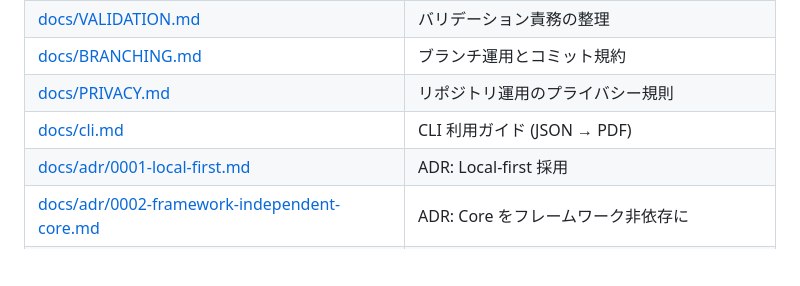
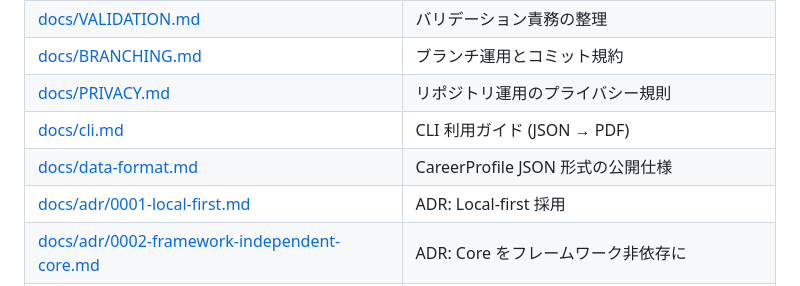
Before and after one commit to toshtag/jcd-editor, a Markdown page: README.md, the part around the change. Rendered like a GitHub page; blank space fills up the shorter version.

```diff
--- a/README.md
+++ b/README.md
@@ -59,6 +59,7 @@ UI フレームワークの世代交代はプロダクトの寿命より短い
 | [docs/BRANCHING.md](docs/BRANCHING.md) | ブランチ運用とコミット規約 |
 | [docs/PRIVACY.md](docs/PRIVACY.md) | リポジトリ運用のプライバシー規則 |
 | [docs/cli.md](docs/cli.md) | CLI 利用ガイド (JSON → PDF) |
+| [docs/data-format.md](docs/data-format.md) | CareerProfile JSON 形式の公開仕様 |
 | [docs/adr/0001-local-first.md](docs/adr/0001-local-first.md) | ADR: Local-first 採用 |
 | [docs/adr/0002-framework-independent-core.md](docs/adr/0002-framework-independent-core.md) | ADR: Core をフレームワーク非依存に |
 | [docs/adr/0003-isodate-internal-representation.md](docs/adr/0003-isodate-internal-representation.md) | ADR: 日付の内部表現を ISO 8601 文字列に統一 |
```
Also changed, not shown: docs/ROADMAP.md (+1 -1 lines), docs/cli.md (+2 -0 lines).
